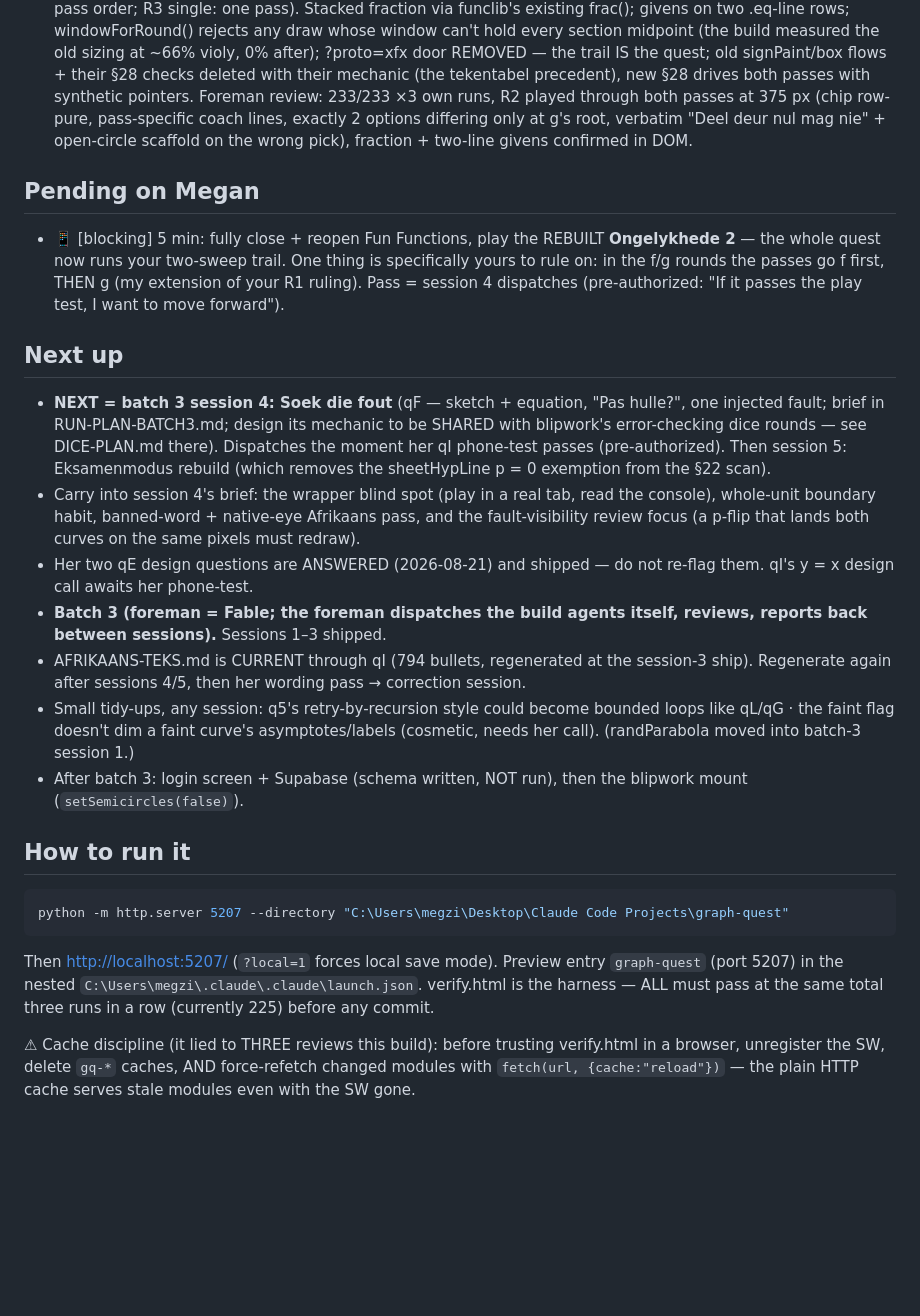
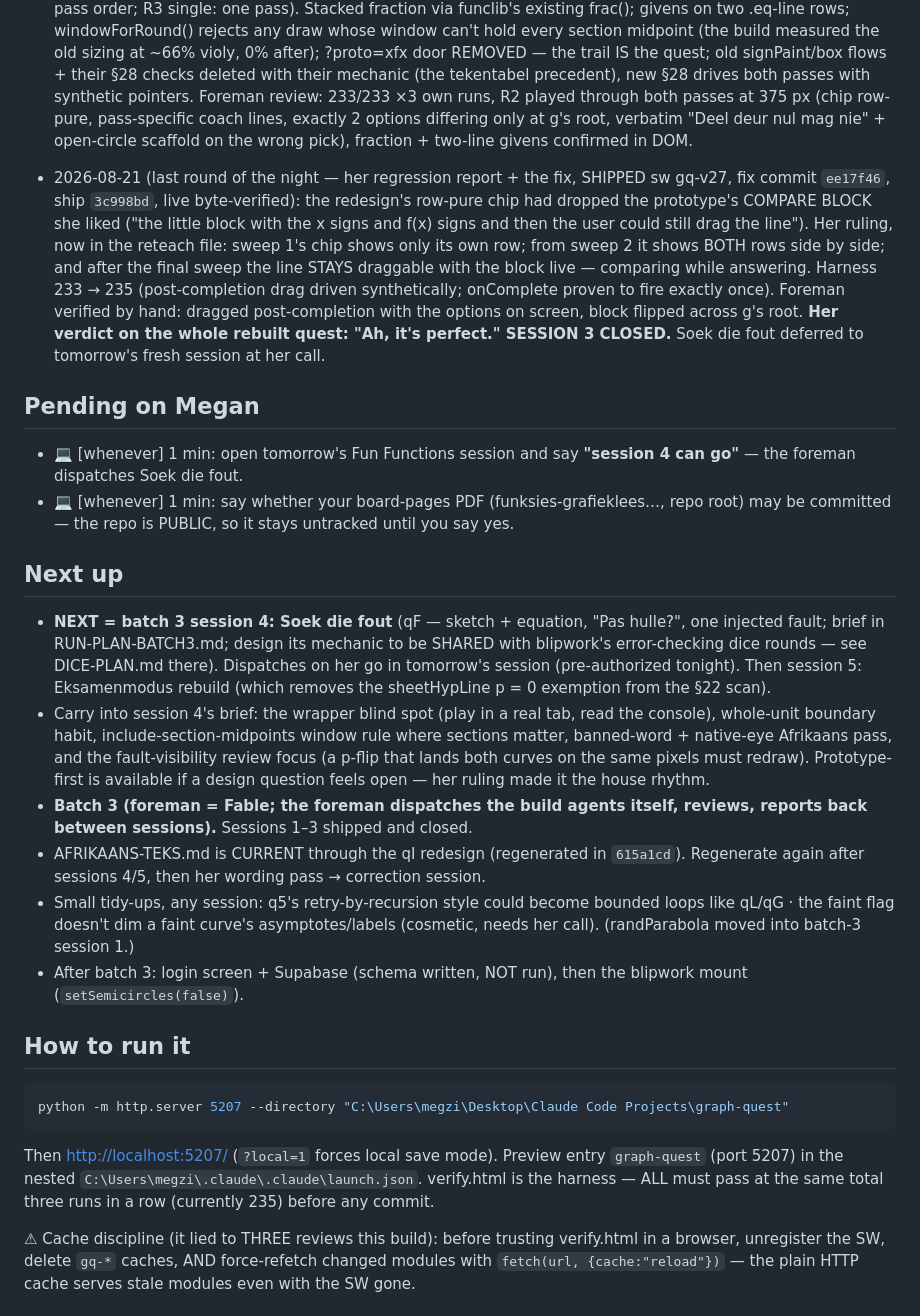
Before and after one commit to megzieberr/graph-quest, a Markdown page: PROJECT-STATUS.md, the part around one of its changes. GitHub-like rendering; blank space fills up the shorter version.

```diff
--- a/PROJECT-STATUS.md
+++ b/PROJECT-STATUS.md
@@ -583,32 +580,46 @@ are digested at [reference/GR11-FUNCTIONS-NOTES-DIGEST.md](reference/GR11-FUNCTI
   differing only at g's root, verbatim "Deel deur nul mag nie" + open-circle
   scaffold on the wrong pick), fraction + two-line givens confirmed in DOM.
 
+- 2026-08-21 (last round of the night — her regression report + the fix,
+  SHIPPED sw gq-v27, fix commit `ee17f46`, ship `3c998bd`, live byte-verified):
+  the redesign's row-pure chip had dropped the prototype's COMPARE BLOCK she
+  liked ("the little block with the x signs and f(x) signs and then the user
+  could still drag the line"). Her ruling, now in the reteach file: sweep 1's
+  chip shows only its own row; from sweep 2 it shows BOTH rows side by side;
+  and after the final sweep the line STAYS draggable with the block live —
+  comparing while answering. Harness 233 → 235 (post-completion drag driven
+  synthetically; onComplete proven to fire exactly once). Foreman verified by
+  hand: dragged post-completion with the options on screen, block flipped
+  across g's root. **Her verdict on the whole rebuilt quest: "Ah, it's
+  perfect." SESSION 3 CLOSED.** Soek die fout deferred to tomorrow's fresh
+  session at her call.
+
 ## Pending on Megan
 
-- 📱 [blocking] 5 min: fully close + reopen Fun Functions, play the REBUILT
-  **Ongelykhede 2** — the whole quest now runs your two-sweep trail. One thing
-  is specifically yours to rule on: in the f/g rounds the passes go f first,
-  THEN g (my extension of your R1 ruling). Pass = session 4 dispatches
-  (pre-authorized: "If it passes the play test, I want to move forward").
+- 💻 [whenever] 1 min: open tomorrow's Fun Functions session and say
+  **"session 4 can go"** — the foreman dispatches Soek die fout.
+- 💻 [whenever] 1 min: say whether your board-pages PDF
+  (funksies-grafieklees…, repo root) may be committed — the repo is PUBLIC,
+  so it stays untracked until you say yes.
 
 ## Next up
 
 - **NEXT = batch 3 session 4: Soek die fout** (qF — sketch + equation, "Pas
   hulle?", one injected fault; brief in RUN-PLAN-BATCH3.md; design its
   mechanic to be SHARED with blipwork's error-checking dice rounds — see
-  DICE-PLAN.md there). Dispatches the moment her qI phone-test passes
-  (pre-authorized). Then session 5: Eksamenmodus rebuild (which removes the
-  sheetHypLine p = 0 exemption from the §22 scan).
+  DICE-PLAN.md there). Dispatches on her go in tomorrow's session
+  (pre-authorized tonight). Then session 5: Eksamenmodus rebuild (which
+  removes the sheetHypLine p = 0 exemption from the §22 scan).
 - Carry into session 4's brief: the wrapper blind spot (play in a real tab,
-  read the console), whole-unit boundary habit, banned-word + native-eye
-  Afrikaans pass, and the fault-visibility review focus (a p-flip that lands
-  both curves on the same pixels must redraw).
-- Her two qE design questions are ANSWERED (2026-08-21) and shipped — do not
-  re-flag them. qI's y = x design call awaits her phone-test.
+  read the console), whole-unit boundary habit, include-section-midpoints
+  window rule where sections matter, banned-word + native-eye Afrikaans
+  pass, and the fault-visibility review focus (a p-flip that lands both
+  curves on the same pixels must redraw). Prototype-first is available if a
+  design question feels open — her ruling made it the house rhythm.
 - **Batch 3 (foreman = Fable; the foreman dispatches the build agents itself,
-  reviews, reports back between sessions).** Sessions 1–3 shipped.
-- AFRIKAANS-TEKS.md is CURRENT through qI (794 bullets, regenerated at the
-  session-3 ship). Regenerate again after sessions 4/5, then her wording pass
+  reviews, reports back between sessions).** Sessions 1–3 shipped and closed.
+- AFRIKAANS-TEKS.md is CURRENT through the qI redesign (regenerated in
+  `615a1cd`). Regenerate again after sessions 4/5, then her wording pass
   → correction session.
 - Small tidy-ups, any session: q5's retry-by-recursion style could become
   bounded loops like qL/qG · the faint flag doesn't dim a faint curve's
@@ -626,7 +637,7 @@ python -m http.server 5207 --directory "C:\Users\megzi\Desktop\Claude Code Proje
 Then <http://localhost:5207/> (`?local=1` forces local save mode). Preview entry
 `graph-quest` (port 5207) in the nested `C:\Users\megzi\.claude\.claude\launch.json`.
 verify.html is the harness — ALL must pass at the same total three runs in a row
-(currently 225) before any commit.
+(currently 235) before any commit.
 
 ⚠ Cache discipline (it lied to THREE reviews this build): before trusting verify.html
 in a browser, unregister the SW, delete `gq-*` caches, AND force-refetch changed modules
```
Also changed, not shown: other parts of PROJECT-STATUS.md (+26 -29 lines).
